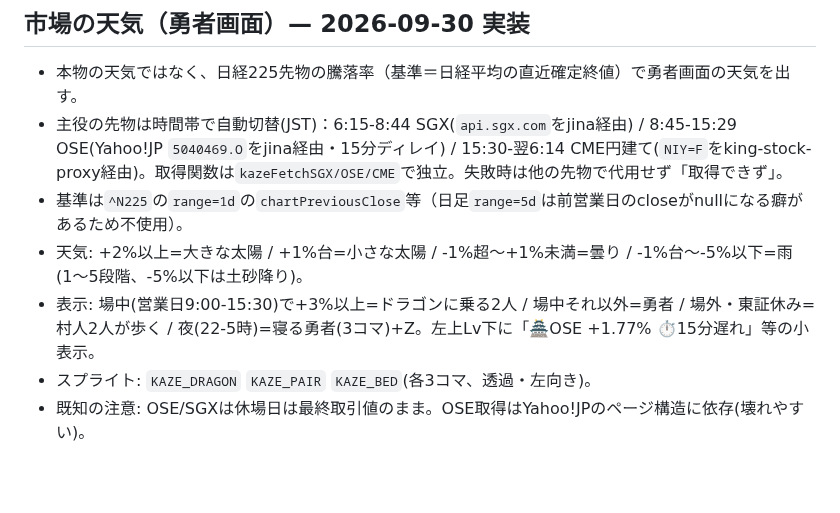
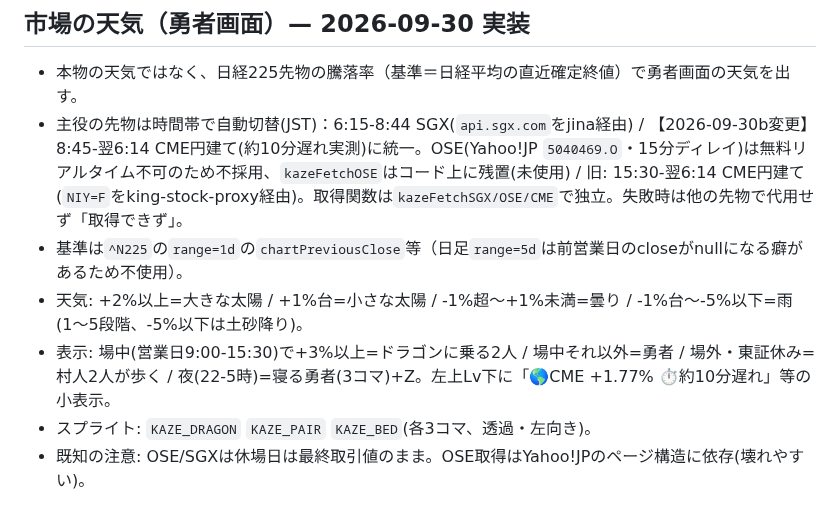
Before and after one commit to jungood12191976/cooklist, a Markdown page: PROJECT_STATE.md, the part around the change. GitHub-like rendering; blank space fills up the shorter version.

Commit message:
8:45以降の主役先物をCME(NIY=F)に統一し遅延ラベル追加 (APP_BUILD 2026-09-30b)
Co-Authored-By: Claude Sonnet 5.5 <noreply@anthropic.com>
Claude-Session: https://claude.ai/code/session_01F9Qk7pJX3QXxyxvF32DZt6

```diff
--- a/PROJECT_STATE.md
+++ b/PROJECT_STATE.md
@@ -128,10 +128,10 @@ corsproxyは廃止。stooqは除外。
 
 ## 市場の天気（勇者画面）— 2026-09-30 実装
 - 本物の天気ではなく、日経225先物の騰落率（基準＝日経平均の直近確定終値）で勇者画面の天気を出す。
-- 主役の先物は時間帯で自動切替(JST)：6:15-8:44 SGX(`api.sgx.com`をjina経由) / 8:45-15:29 OSE(Yahoo!JP `5040469.O`をjina経由・15分ディレイ) / 15:30-翌6:14 CME円建て(`NIY=F`をking-stock-proxy経由)。取得関数は`kazeFetchSGX/OSE/CME`で独立。失敗時は他の先物で代用せず「取得できず」。
+- 主役の先物は時間帯で自動切替(JST)：6:15-8:44 SGX(`api.sgx.com`をjina経由) / 【2026-09-30b変更】8:45-翌6:14 CME円建て(約10分遅れ実測)に統一。OSE(Yahoo!JP `5040469.O`・15分ディレイ)は無料リアルタイム不可のため不採用、`kazeFetchOSE`はコード上に残置(未使用) / 旧: 15:30-翌6:14 CME円建て(`NIY=F`をking-stock-proxy経由)。取得関数は`kazeFetchSGX/OSE/CME`で独立。失敗時は他の先物で代用せず「取得できず」。
 - 基準は`^N225`の`range=1d`の`chartPreviousClose`等（日足`range=5d`は前営業日のcloseがnullになる癖があるため不使用）。
 - 天気: +2%以上=大きな太陽 / +1%台=小さな太陽 / -1%超〜+1%未満=曇り / -1%台〜-5%以下=雨(1〜5段階、-5%以下は土砂降り)。
-- 表示: 場中(営業日9:00-15:30)で+3%以上=ドラゴンに乗る2人 / 場中それ以外=勇者 / 場外・東証休み=村人2人が歩く / 夜(22-5時)=寝る勇者(3コマ)+Z。左上Lv下に「🏯OSE +1.77% ⏱15分遅れ」等の小表示。
+- 表示: 場中(営業日9:00-15:30)で+3%以上=ドラゴンに乗る2人 / 場中それ以外=勇者 / 場外・東証休み=村人2人が歩く / 夜(22-5時)=寝る勇者(3コマ)+Z。左上Lv下に「🌎CME +1.77% ⏱約10分遅れ」等の小表示。
 - スプライト: `KAZE_DRAGON` `KAZE_PAIR` `KAZE_BED`(各3コマ、透過・左向き)。
 - 既知の注意: OSE/SGXは休場日は最終取引値のまま。OSE取得はYahoo!JPのページ構造に依存(壊れやすい)。
 
```
